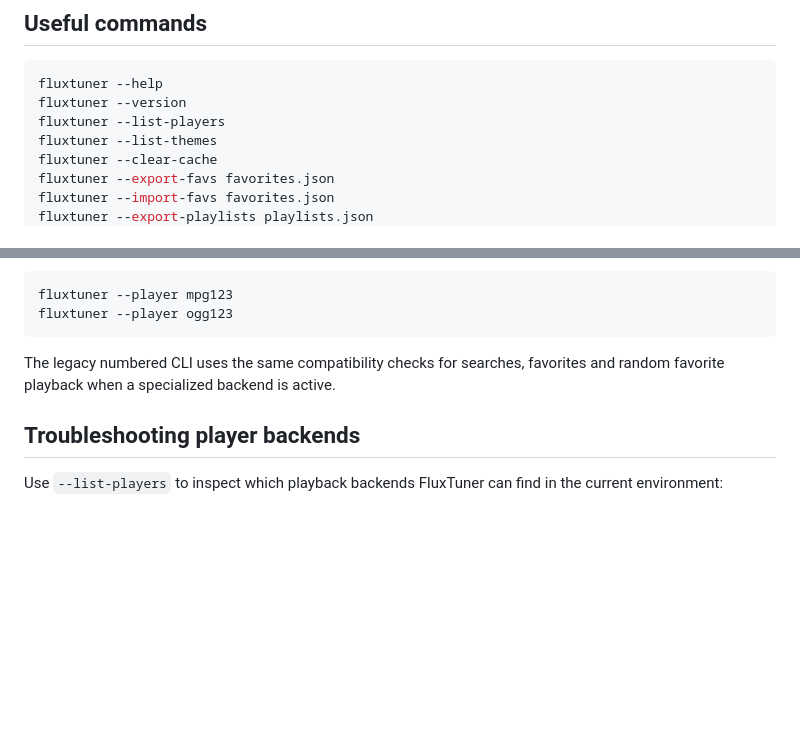
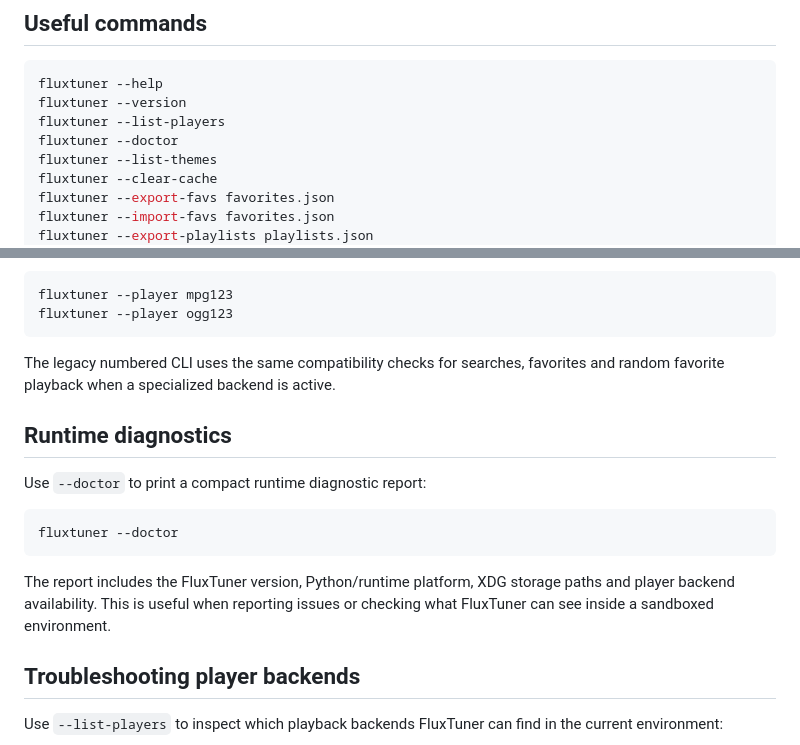
Before and after one commit to pitill0/fluxtuner, a Markdown page: docs/usage.md, 2 parts joined by grey strips. Drawn GitHub-style; blank space fills up the shorter version.

````diff
--- a/docs/usage.md
+++ b/docs/usage.md
@@ -168,6 +178,7 @@ Built-in themes:
 fluxtuner --help
 fluxtuner --version
 fluxtuner --list-players
+fluxtuner --doctor
 fluxtuner --list-themes
 fluxtuner --clear-cache
 fluxtuner --export-favs favorites.json
@@ -261,6 +272,16 @@ fluxtuner --player ogg123
 
 The legacy numbered CLI uses the same compatibility checks for searches, favorites and random favorite playback when a specialized backend is active.
 
+## Runtime diagnostics
+
+Use `--doctor` to print a compact runtime diagnostic report:
+
+```bash
+fluxtuner --doctor
+```
+
+The report includes the FluxTuner version, Python/runtime platform, XDG storage paths and player backend availability. This is useful when reporting issues or checking what FluxTuner can see inside a sandboxed environment.
+
 ## Troubleshooting player backends
 
 Use `--list-players` to inspect which playback backends FluxTuner can find in the current environment:
````
Also changed, not shown: other parts of docs/usage.md (+18 -8 lines), README.md (+1 -0 lines), docs/architecture.md (+1 -0 lines).
